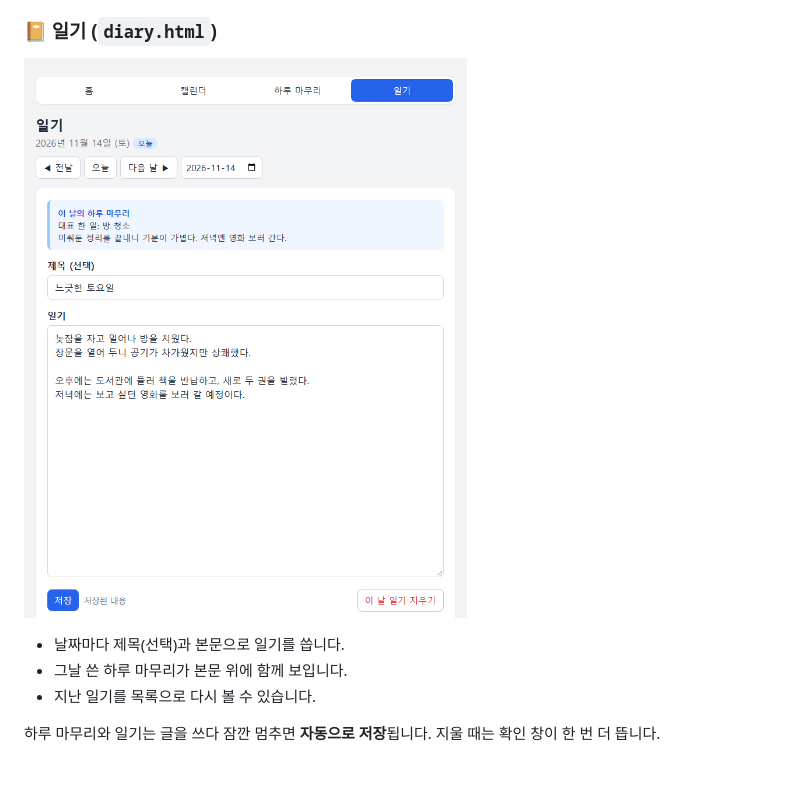
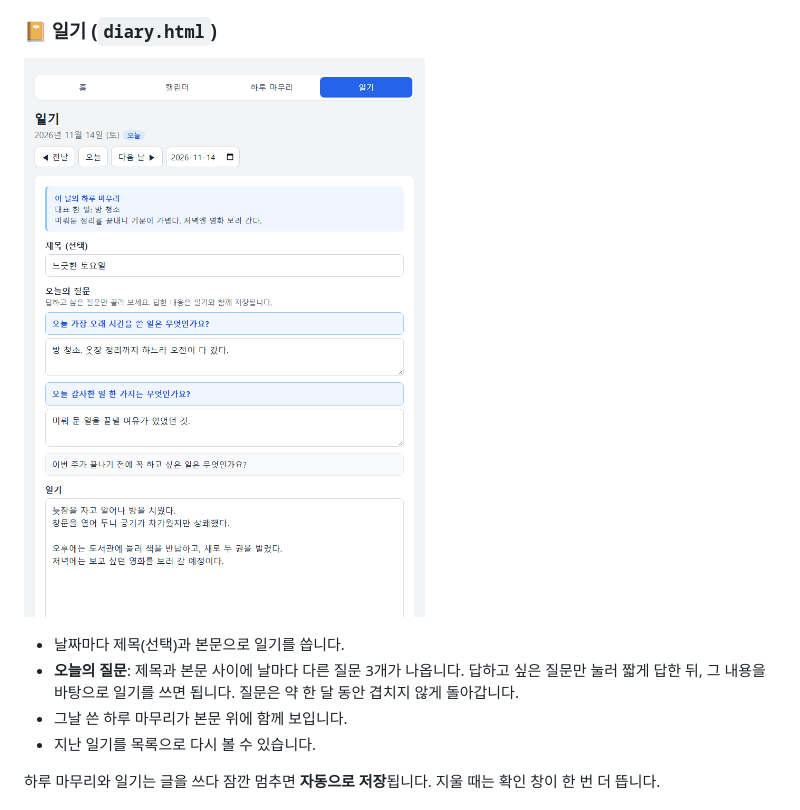
Before and after one commit to Doa-ddaram/C.T, a Markdown page: README.md, the part around the change. Rendered like a GitHub page; pictures changed too: screenshots/diary.png; blank space fills up the shorter version.

```diff
--- a/README.md
+++ b/README.md
@@ -46,6 +46,7 @@
 ![일기 화면](screenshots/diary.png)
 
 - 날짜마다 제목(선택)과 본문으로 일기를 씁니다.
+- **오늘의 질문**: 제목과 본문 사이에 날마다 다른 질문 3개가 나옵니다. 답하고 싶은 질문만 눌러 짧게 답한 뒤, 그 내용을 바탕으로 일기를 쓰면 됩니다. 질문은 약 한 달 동안 겹치지 않게 돌아갑니다.
 - 그날 쓴 하루 마무리가 본문 위에 함께 보입니다.
 - 지난 일기를 목록으로 다시 볼 수 있습니다.
 
```
Also changed, not shown: AGENTS.md (+13 -4 lines), 2 other files.
